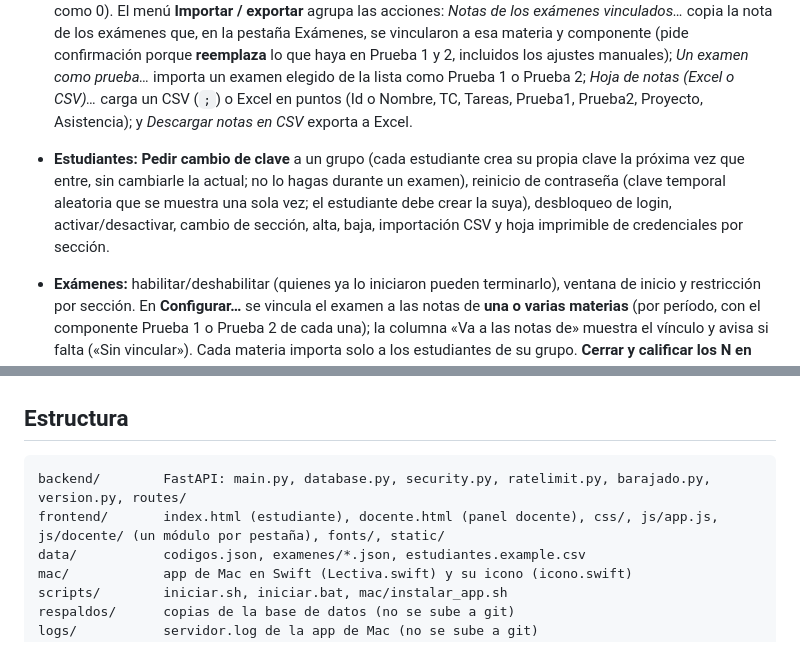
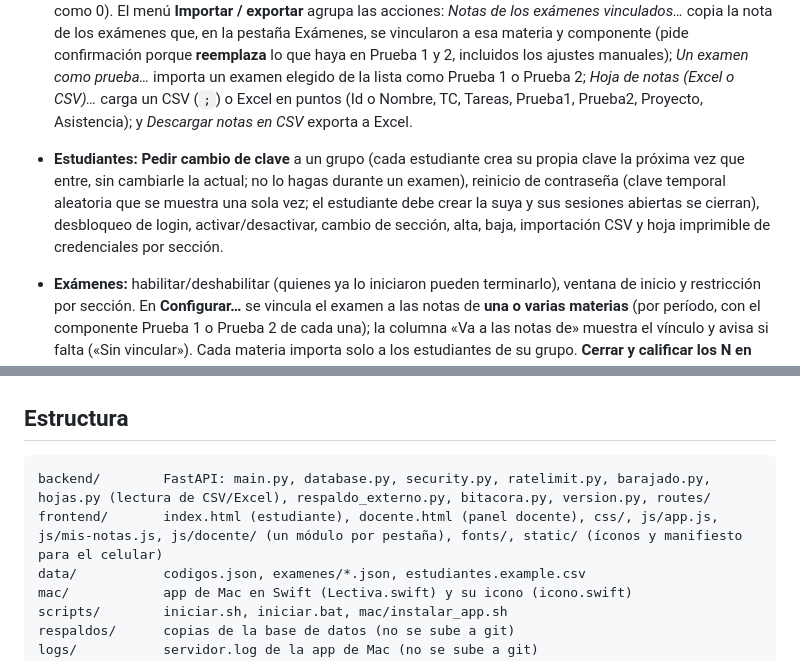
Before and after one commit to lcuper18/Examen_digital_simple, a Markdown page: README.md, 2 parts joined by grey strips. Drawn GitHub-style.

Commit message:
docs: estado al cierre del 12 de noviembre (v4.7.0) y pendientes para retomar
Co-Authored-By: Claude Sonnet 5.5 <noreply@anthropic.com>

````diff
--- a/README.md
+++ b/README.md
@@ -61,7 +61,7 @@ Se entra con la contraseña del docente. Mientras se use la contraseña de fábr
 - **Resultados:** lista de intentos con búsqueda por estudiante, filtro por examen, sección y estado, paginación (25 por página), nota, salidas de la pestaña y detalle pregunta por pregunta. El menú «⋯» de cada fila permite dar tiempo extra, cerrar y calificar, anular, marcar como sospechoso y **reiniciar** el intento (el estudiante puede presentar el examen de nuevo). Exporta a CSV.
 - **Notas:** por materia (sección y periodo), tabla editable **en puntos**, como en las hojas del docente. Por defecto: Trabajo cotidiano 25, Tareas 10, Prueba 01 22.5, Prueba 02 22.5, Proyecto 15 y Asistencia 5 (suman 100; se pueden cambiar por materia en **Ajustes**). La nota final se calcula al escribir (un componente vacío cuenta como 0). El menú **Importar / exportar** agrupa las acciones: *Notas de los exámenes vinculados…* copia la nota de los exámenes que, en la pestaña Exámenes, se vincularon a esa materia y componente (pide confirmación porque **reemplaza** lo que haya en Prueba 1 y 2, incluidos los ajustes manuales); *Un examen como prueba…* importa un examen elegido de la lista como Prueba 1 o Prueba 2; *Hoja de notas (Excel o CSV)…* carga un CSV (`;`) o Excel en puntos (Id o Nombre, TC, Tareas, Prueba1, Prueba2, Proyecto, Asistencia); y *Descargar notas en CSV* exporta a Excel.
 
-- **Estudiantes:** **Pedir cambio de clave** a un grupo (cada estudiante crea su propia clave la próxima vez que entre, sin cambiarle la actual; no lo hagas durante un examen), reinicio de contraseña (clave temporal aleatoria que se muestra una sola vez; el estudiante debe crear la suya), desbloqueo de login, activar/desactivar, cambio de sección, alta, baja, importación CSV y hoja imprimible de credenciales por sección.
+- **Estudiantes:** **Pedir cambio de clave** a un grupo (cada estudiante crea su propia clave la próxima vez que entre, sin cambiarle la actual; no lo hagas durante un examen), reinicio de contraseña (clave temporal aleatoria que se muestra una sola vez; el estudiante debe crear la suya y sus sesiones abiertas se cierran), desbloqueo de login, activar/desactivar, cambio de sección, alta, baja, importación CSV y hoja imprimible de credenciales por sección.
 - **Exámenes:** habilitar/deshabilitar (quienes ya lo iniciaron pueden terminarlo), ventana de inicio y restricción por sección. En **Configurar…** se vincula el examen a las notas de **una o varias materias** (por período, con el componente Prueba 1 o Prueba 2 de cada una); la columna «Va a las notas de» muestra el vínculo y avisa si falta («Sin vincular»). Cada materia importa solo a los estudiantes de su grupo. **Cerrar y calificar los N en curso…** cierra todos los intentos abiertos de un examen y los califica con lo que tengan guardado (útil al terminar la clase). Por intento: tiempo extra, cerrar y calificar, anular, marcar sospechoso y reiniciar. Las respuestas se guardan en el servidor mientras el estudiante responde.
 - **Reportes:** boleta del estudiante (ver abajo), resultado por examen (estadísticas, distribución, rendimiento por tema, clasificación), preguntas críticas y notas por sección y periodo. Cada uno se imprime o guarda como PDF desde el navegador y se exporta a Excel.
   - **Boleta del estudiante:** sigue el grupo elegido arriba (solo lista a los estudiantes de ese grupo). Se elige el **período**: 1.º, 2.º o **General** (todos los períodos), que agrega la tabla **Nota anual** (promedio simple de los períodos). Cada componente se muestra **en puntos sobre lo que vale** (por ejemplo `20 /25`), no en escala de 0 a 100. Los exámenes se asignan al período de la materia a la que están vinculados o, si no hay vínculo, por el sufijo del código (`EMP02` → 2.º período). El Excel respeta el período y, en General, agrega la hoja «Nota anual».
@@ -94,8 +94,8 @@ python -m pytest -q
 ## Estructura
 
 ```
-backend/        FastAPI: main.py, database.py, security.py, ratelimit.py, barajado.py, version.py, routes/
-frontend/       index.html (estudiante), docente.html (panel docente), css/, js/app.js, js/docente/ (un módulo por pestaña), fonts/, static/
+backend/        FastAPI: main.py, database.py, security.py, ratelimit.py, barajado.py, hojas.py (lectura de CSV/Excel), respaldo_externo.py, bitacora.py, version.py, routes/
+frontend/       index.html (estudiante), docente.html (panel docente), css/, js/app.js, js/mis-notas.js, js/docente/ (un módulo por pestaña), fonts/, static/ (íconos y manifiesto para el celular)
 data/           codigos.json, examenes/*.json, estudiantes.example.csv
 mac/            app de Mac en Swift (Lectiva.swift) y su icono (icono.swift)
 scripts/        iniciar.sh, iniciar.bat, mac/instalar_app.sh
````
Also changed, not shown: plan.md (+18 -3 lines).
